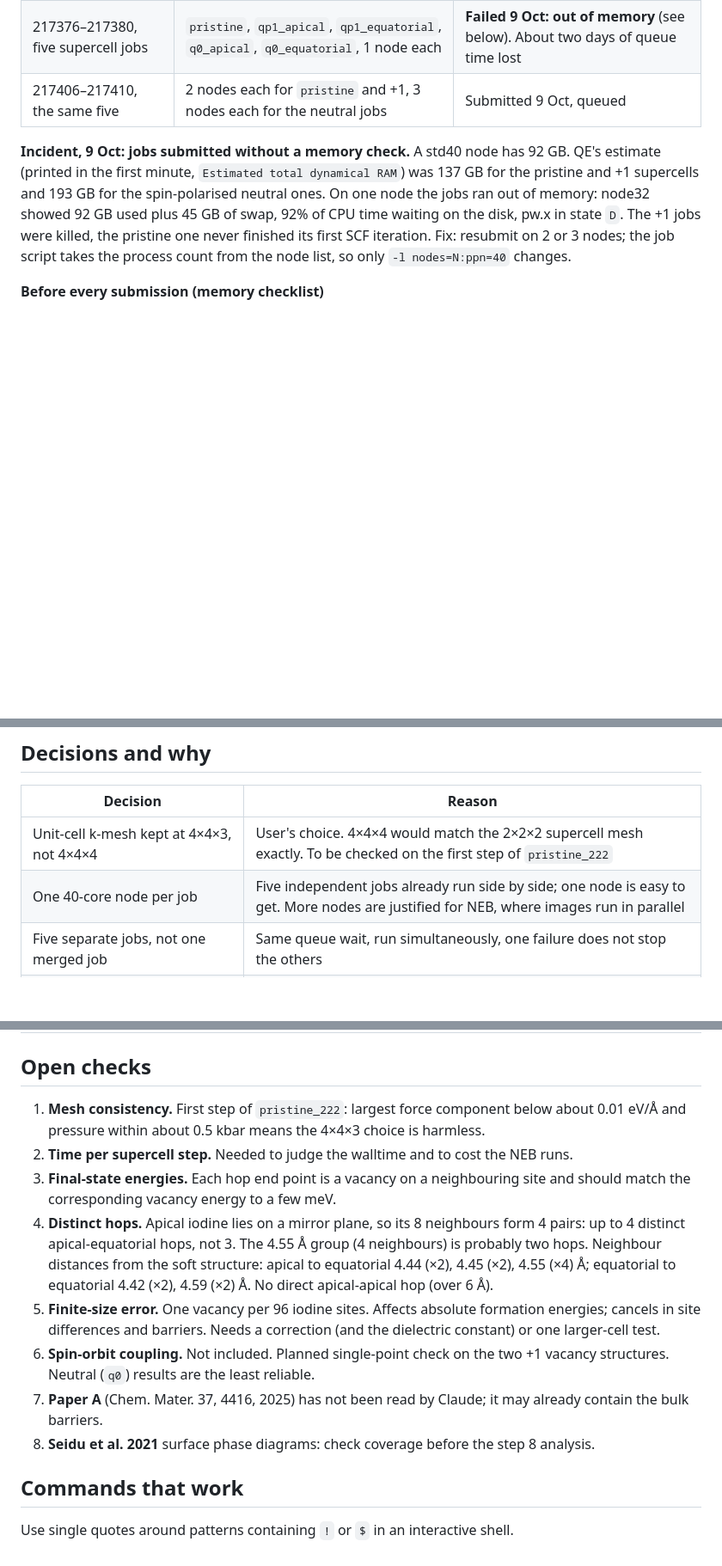
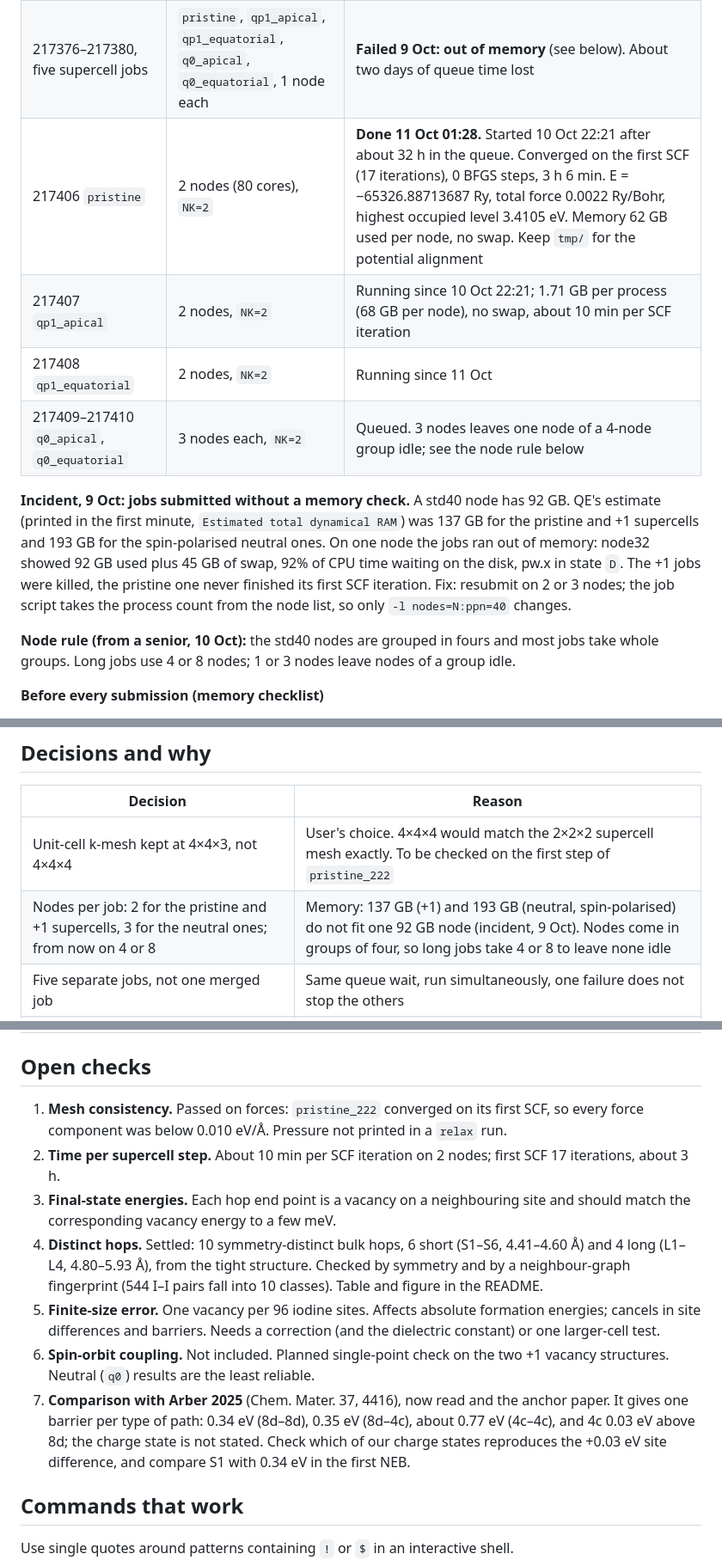
Before and after one commit to daoduywork-maker/gamma-CsPbI3-defects, a Markdown page: NOTES.md, 3 parts joined by grey strips. Shown at 86% size. Rendered like a GitHub page; blank space fills up the shorter version.

Commit message:
Pristine 2x2x2 supercell done; update status, results and notes
- README: pristine supercell marked done; results table (energy, VBM,
  forces, run time)
- NOTES: per-job rows for 217406-217410, node rule (4 or 8 nodes),
  decisions and open checks updated (hop set settled, Arber 2025
  comparison, phase-diagram check removed)

Co-Authored-By: Claude Opus 5.5 <noreply@anthropic.com>
Claude-Session: https://claude.ai/code/session_01AGSrWS61GTwQgQwxt4BD4a

```diff
--- a/NOTES.md
+++ b/NOTES.md
@@ -46,9 +46,14 @@ make -j 4 pw neb pp
 |---|---|---|
 | 217362 `unit_tight` | Tight vc-relax of the 20-atom cell, 1 node, 4 pools | Done 7 Oct, node32, 14 steps, 1 h 32 min, about 5 min per step |
 | 217376–217380, five supercell jobs | `pristine`, `qp1_apical`, `qp1_equatorial`, `q0_apical`, `q0_equatorial`, 1 node each | **Failed 9 Oct: out of memory** (see below). About two days of queue time lost |
-| 217406–217410, the same five | 2 nodes each for `pristine` and +1, 3 nodes each for the neutral jobs | Submitted 9 Oct, queued |
+| 217406 `pristine` | 2 nodes (80 cores), `NK=2` | **Done 11 Oct 01:28.** Started 10 Oct 22:21 after about 32 h in the queue. Converged on the first SCF (17 iterations), 0 BFGS steps, 3 h 6 min. E = −65326.88713687 Ry, total force 0.0022 Ry/Bohr, highest occupied level 3.4105 eV. Memory 62 GB used per node, no swap. Keep `tmp/` for the potential alignment |
+| 217407 `qp1_apical` | 2 nodes, `NK=2` | Running since 10 Oct 22:21; 1.71 GB per process (68 GB per node), no swap, about 10 min per SCF iteration |
+| 217408 `qp1_equatorial` | 2 nodes, `NK=2` | Running since 11 Oct |
+| 217409–217410 `q0_apical`, `q0_equatorial` | 3 nodes each, `NK=2` | Queued. 3 nodes leaves one node of a 4-node group idle; see the node rule below |
 
 **Incident, 9 Oct: jobs submitted without a memory check.** A std40 node has 92 GB. QE's estimate (printed in the first minute, `Estimated total dynamical RAM`) was 137 GB for the pristine and +1 supercells and 193 GB for the spin-polarised neutral ones. On one node the jobs ran out of memory: node32 showed 92 GB used plus 45 GB of swap, 92% of CPU time waiting on the disk, pw.x in state `D`. The +1 jobs were killed, the pristine one never finished its first SCF iteration. Fix: resubmit on 2 or 3 nodes; the job script takes the process count from the node list, so only `-l nodes=N:ppn=40` changes.
+
+**Node rule (from a senior, 10 Oct):** the std40 nodes are grouped in fours and most jobs take whole groups. Long jobs use 4 or 8 nodes; 1 or 3 nodes leave nodes of a group idle.
 
 **Before every submission (memory checklist)**
 
@@ -75,7 +80,7 @@ The job runs in the folder `qsub` was typed in. Options on the `qsub` line overr
 | Decision | Reason |
 |---|---|
 | Unit-cell k-mesh kept at 4×4×3, not 4×4×4 | User's choice. 4×4×4 would match the 2×2×2 supercell mesh exactly. To be checked on the first step of `pristine_222` |
-| One 40-core node per job | Five independent jobs already run side by side; one node is easy to get. More nodes are justified for NEB, where images run in parallel |
+| Nodes per job: 2 for the pristine and +1 supercells, 3 for the neutral ones; from now on 4 or 8 | Memory: 137 GB (+1) and 193 GB (neutral, spin-polarised) do not fit one 92 GB node (incident, 9 Oct). Nodes come in groups of four, so long jobs take 4 or 8 to leave none idle |
 | Five separate jobs, not one merged job | Same queue wait, run simultaneously, one failure does not stop the others |
 | Walltime 360 h for supercells | Step time unknown; estimated a few hours per step. A killed job loses its run |
 | Charge +1 first | Closed shell; the usual state of the iodine vacancy; least sensitive to spin-orbit coupling |
@@ -86,14 +91,13 @@ The job runs in the folder `qsub` was typed in. Options on the `qsub` line overr
 
 ## Open checks
 
-1. **Mesh consistency.** First step of `pristine_222`: largest force component below about 0.01 eV/Å and pressure within about 0.5 kbar means the 4×4×3 choice is harmless.
-2. **Time per supercell step.** Needed to judge the walltime and to cost the NEB runs.
+1. **Mesh consistency.** Passed on forces: `pristine_222` converged on its first SCF, so every force component was below 0.010 eV/Å. Pressure not printed in a `relax` run.
+2. **Time per supercell step.** About 10 min per SCF iteration on 2 nodes; first SCF 17 iterations, about 3 h.
 3. **Final-state energies.** Each hop end point is a vacancy on a neighbouring site and should match the corresponding vacancy energy to a few meV.
-4. **Distinct hops.** Apical iodine lies on a mirror plane, so its 8 neighbours form 4 pairs: up to 4 distinct apical-equatorial hops, not 3. The 4.55 Å group (4 neighbours) is probably two hops. Neighbour distances from the soft structure: apical to equatorial 4.44 (×2), 4.45 (×2), 4.55 (×4) Å; equatorial to equatorial 4.42 (×2), 4.59 (×2) Å. No direct apical-apical hop (over 6 Å).
+4. **Distinct hops.** Settled: 10 symmetry-distinct bulk hops, 6 short (S1–S6, 4.41–4.60 Å) and 4 long (L1–L4, 4.80–5.93 Å), from the tight structure. Checked by symmetry and by a neighbour-graph fingerprint (544 I–I pairs fall into 10 classes). Table and figure in the README.
 5. **Finite-size error.** One vacancy per 96 iodine sites. Affects absolute formation energies; cancels in site differences and barriers. Needs a correction (and the dielectric constant) or one larger-cell test.
 6. **Spin-orbit coupling.** Not included. Planned single-point check on the two +1 vacancy structures. Neutral (`q0`) results are the least reliable.
-7. **Paper A** (Chem. Mater. 37, 4416, 2025) has not been read by Claude; it may already contain the bulk barriers.
-8. **Seidu et al. 2021** surface phase diagrams: check coverage before the step 8 analysis.
+7. **Comparison with Arber 2025** (Chem. Mater. 37, 4416), now read and the anchor paper. It gives one barrier per type of path: 0.34 eV (8d–8d), 0.35 eV (8d–4c), about 0.77 eV (4c–4c), and 4c 0.03 eV above 8d; the charge state is not stated. Check which of our charge states reproduces the +0.03 eV site difference, and compare S1 with 0.34 eV in the first NEB.
 
 ## Commands that work
 
```
Also changed, not shown: README.md (+14 -1 lines).
